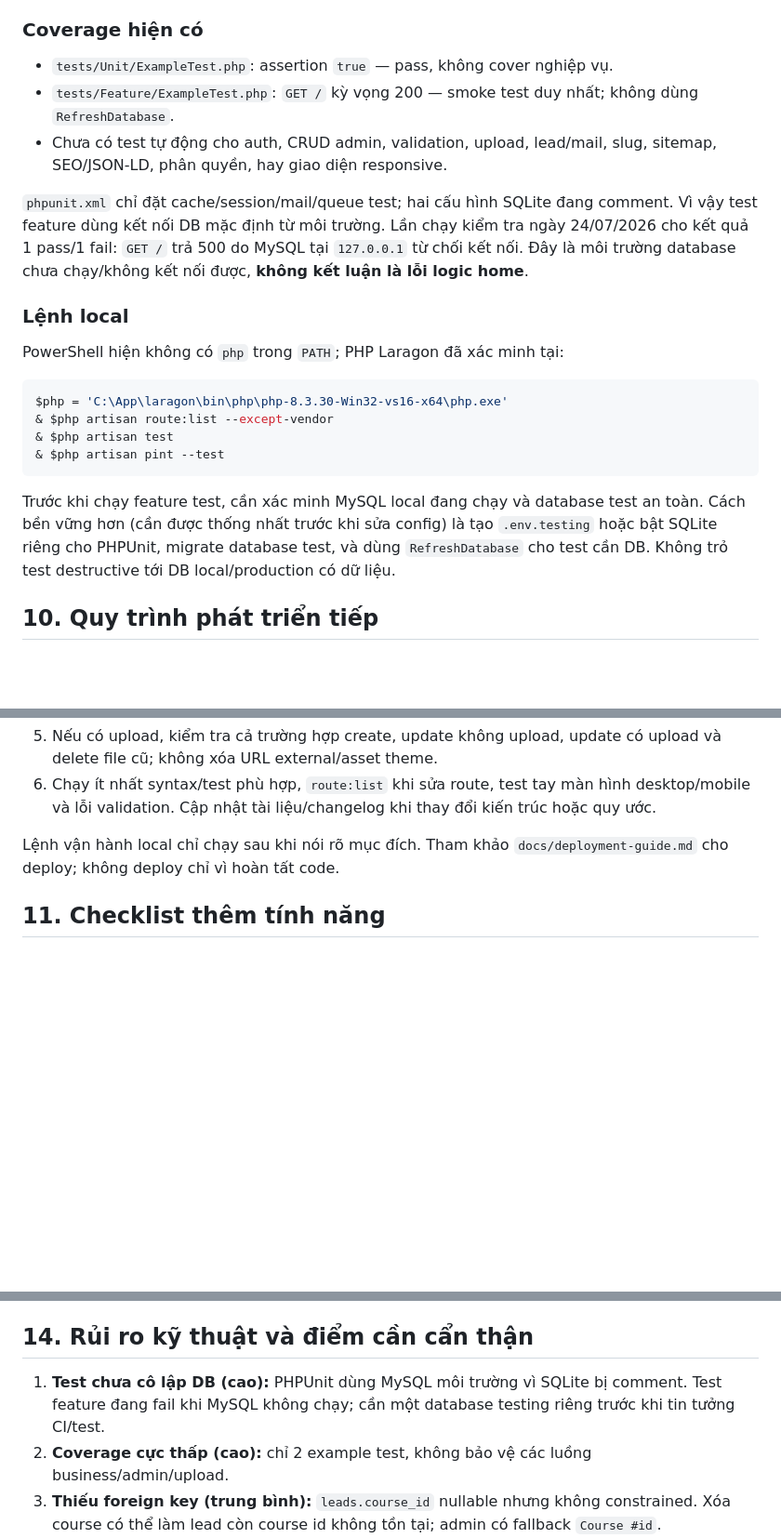
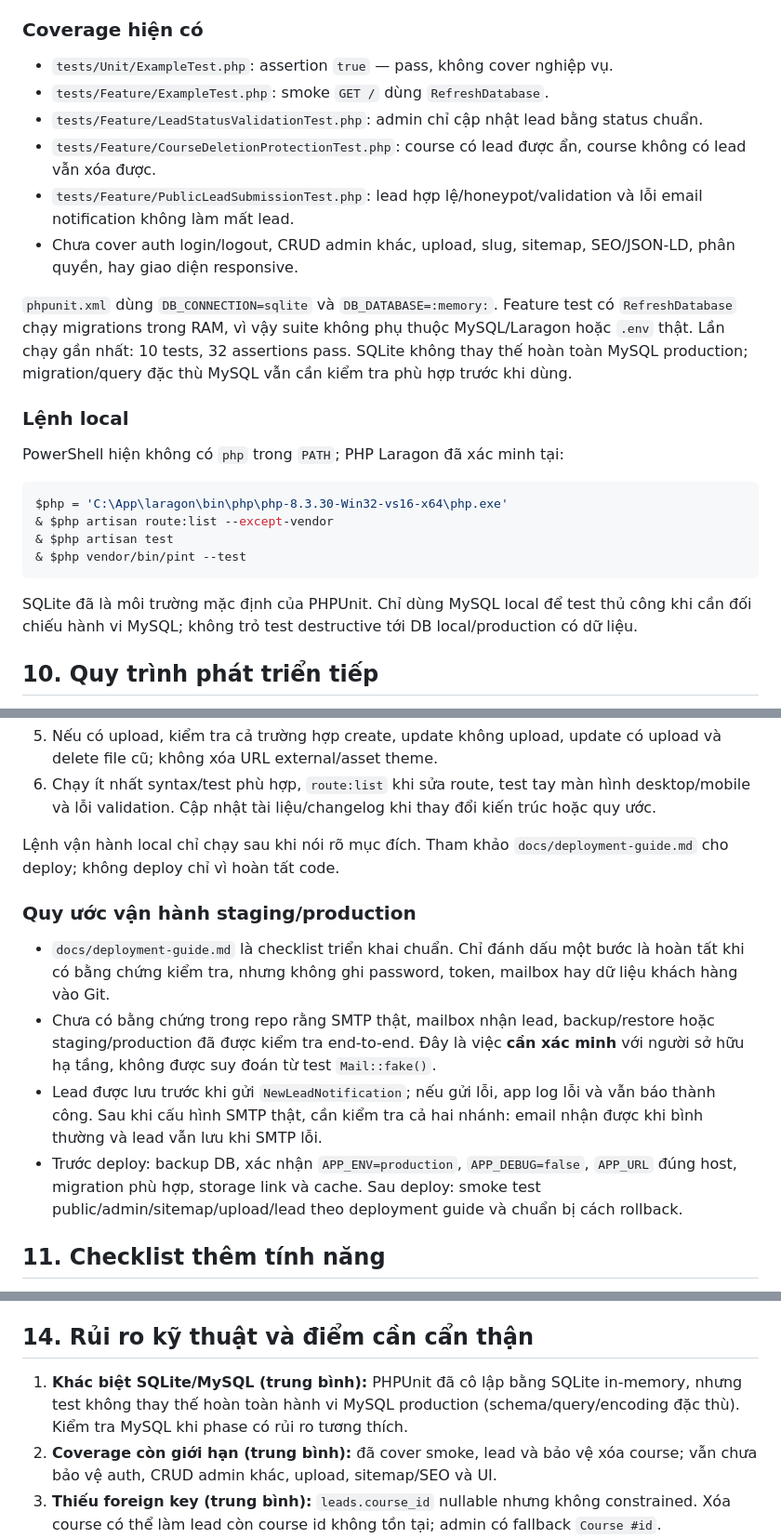
Before and after one commit to tuananh-din/dinhtuananh-web, a Markdown page: PROJECT-INSTRUCTIONS.md, 3 parts joined by grey strips. Shown at 93% size. GitHub-like rendering; blank space fills up the shorter version.

````diff
--- a/PROJECT-INSTRUCTIONS.md
+++ b/PROJECT-INSTRUCTIONS.md
@@ -194,10 +194,13 @@ Tên route không theo prefix nhất quán hoàn toàn vì legacy: ví dụ publ
 ### Coverage hiện có
 
 - `tests/Unit/ExampleTest.php`: assertion `true` — pass, không cover nghiệp vụ.
-- `tests/Feature/ExampleTest.php`: `GET /` kỳ vọng 200 — smoke test duy nhất; không dùng `RefreshDatabase`.
-- Chưa có test tự động cho auth, CRUD admin, validation, upload, lead/mail, slug, sitemap, SEO/JSON-LD, phân quyền, hay giao diện responsive.
+- `tests/Feature/ExampleTest.php`: smoke `GET /` dùng `RefreshDatabase`.
+- `tests/Feature/LeadStatusValidationTest.php`: admin chỉ cập nhật lead bằng status chuẩn.
+- `tests/Feature/CourseDeletionProtectionTest.php`: course có lead được ẩn, course không có lead vẫn xóa được.
+- `tests/Feature/PublicLeadSubmissionTest.php`: lead hợp lệ/honeypot/validation và lỗi email notification không làm mất lead.
+- Chưa cover auth login/logout, CRUD admin khác, upload, slug, sitemap, SEO/JSON-LD, phân quyền, hay giao diện responsive.
 
-`phpunit.xml` chỉ đặt cache/session/mail/queue test; hai cấu hình SQLite đang comment. Vì vậy test feature dùng kết nối DB mặc định từ môi trường. Lần chạy kiểm tra ngày 24/07/2026 cho kết quả 1 pass/1 fail: `GET /` trả 500 do MySQL tại `127.0.0.1` từ chối kết nối. Đây là môi trường database chưa chạy/không kết nối được, **không kết luận là lỗi logic home**.
+`phpunit.xml` dùng `DB_CONNECTION=sqlite` và `DB_DATABASE=:memory:`. Feature test có `RefreshDatabase` chạy migrations trong RAM, vì vậy suite không phụ thuộc MySQL/Laragon hoặc `.env` thật. Lần chạy gần nhất: 10 tests, 32 assertions pass. SQLite không thay thế hoàn toàn MySQL production; migration/query đặc thù MySQL vẫn cần kiểm tra phù hợp trước khi dùng.
 
 ### Lệnh local
 
@@ -207,10 +210,10 @@ PowerShell hiện không có `php` trong `PATH`; PHP Laragon đã xác minh tạ
 $php = 'C:\App\laragon\bin\php\php-8.3.30-Win32-vs16-x64\php.exe'
 & $php artisan route:list --except-vendor
 & $php artisan test
-& $php artisan pint --test
+& $php vendor/bin/pint --test
 ```
 
-Trước khi chạy feature test, cần xác minh MySQL local đang chạy và database test an toàn. Cách bền vững hơn (cần được thống nhất trước khi sửa config) là tạo `.env.testing` hoặc bật SQLite riêng cho PHPUnit, migrate database test, và dùng `RefreshDatabase` cho test cần DB. Không trỏ test destructive tới DB local/production có dữ liệu.
+SQLite đã là môi trường mặc định của PHPUnit. Chỉ dùng MySQL local để test thủ công khi cần đối chiếu hành vi MySQL; không trỏ test destructive tới DB local/production có dữ liệu.
 
 ## 10. Quy trình phát triển tiếp
 
@@ -222,6 +225,13 @@ Trước khi chạy feature test, cần xác minh MySQL local đang chạy và d
 6. Chạy ít nhất syntax/test phù hợp, `route:list` khi sửa route, test tay màn hình desktop/mobile và lỗi validation. Cập nhật tài liệu/changelog khi thay đổi kiến trúc hoặc quy ước.
 
 Lệnh vận hành local chỉ chạy sau khi nói rõ mục đích. Tham khảo `docs/deployment-guide.md` cho deploy; không deploy chỉ vì hoàn tất code.
+
+### Quy ước vận hành staging/production
+
+- `docs/deployment-guide.md` là checklist triển khai chuẩn. Chỉ đánh dấu một bước là hoàn tất khi có bằng chứng kiểm tra, nhưng không ghi password, token, mailbox hay dữ liệu khách hàng vào Git.
+- Chưa có bằng chứng trong repo rằng SMTP thật, mailbox nhận lead, backup/restore hoặc staging/production đã được kiểm tra end-to-end. Đây là việc **cần xác minh** với người sở hữu hạ tầng, không được suy đoán từ test `Mail::fake()`.
+- Lead được lưu trước khi gửi `NewLeadNotification`; nếu gửi lỗi, app log lỗi và vẫn báo thành công. Sau khi cấu hình SMTP thật, cần kiểm tra cả hai nhánh: email nhận được khi bình thường và lead vẫn lưu khi SMTP lỗi.
+- Trước deploy: backup DB, xác nhận `APP_ENV=production`, `APP_DEBUG=false`, `APP_URL` đúng host, migration phù hợp, storage link và cache. Sau deploy: smoke test public/admin/sitemap/upload/lead theo deployment guide và chuẩn bị cách rollback.
 
 ## 11. Checklist thêm tính năng
 
@@ -262,8 +272,8 @@ Lệnh vận hành local chỉ chạy sau khi nói rõ mục đích. Tham khảo
 
 ## 14. Rủi ro kỹ thuật và điểm cần cẩn thận
 
-1. **Test chưa cô lập DB (cao):** PHPUnit dùng MySQL môi trường vì SQLite bị comment. Test feature đang fail khi MySQL không chạy; cần một database testing riêng trước khi tin tưởng CI/test.
-2. **Coverage cực thấp (cao):** chỉ 2 example test, không bảo vệ các luồng business/admin/upload.
+1. **Khác biệt SQLite/MySQL (trung bình):** PHPUnit đã cô lập bằng SQLite in-memory, nhưng test không thay thế hoàn toàn hành vi MySQL production (schema/query/encoding đặc thù). Kiểm tra MySQL khi phase có rủi ro tương thích.
+2. **Coverage còn giới hạn (trung bình):** đã cover smoke, lead và bảo vệ xóa course; vẫn chưa bảo vệ auth, CRUD admin khác, upload, sitemap/SEO và UI.
 3. **Thiếu foreign key (trung bình):** `leads.course_id` nullable nhưng không constrained. Xóa course có thể làm lead còn course id không tồn tại; admin có fallback `Course #id`.
 4. **Mass assignment rộng (trung bình):** hầu hết model `$guarded = []`. Controller hiện chọn field qua `only()`, nhưng code mới không được `create($request->all())`.
 5. **HTML/snippet từ DB (trung bình/cao theo quyền admin):** `code_header`, `code_footer`, rich content được render raw. Đây là chủ đích CMS nhưng phải giới hạn quyền admin, không lấy dữ liệu từ public input vào các field đó.
````
Also changed, not shown: docs/deployment-guide.md (+13 -0 lines).
